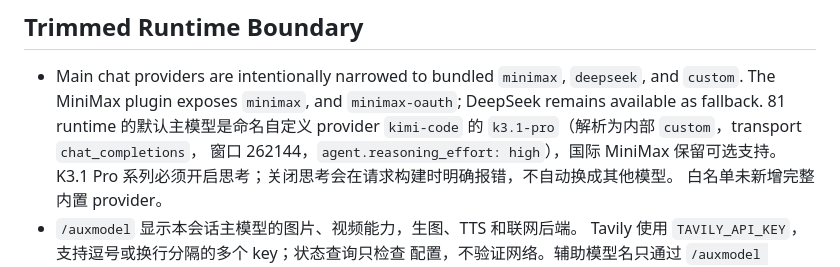
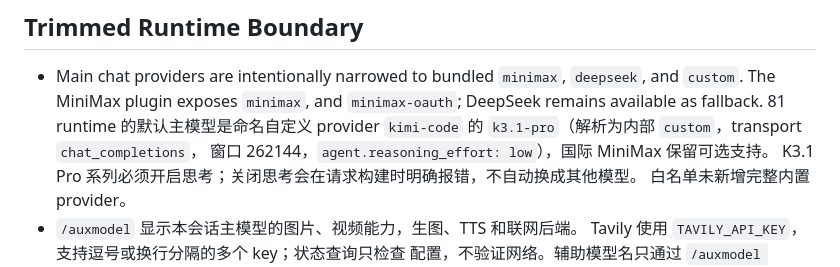
Before and after one commit to QianYan-Art/hermes-agent, a Markdown page: README.md, the part around the change. Rendered like a GitHub page.

Commit message:
docs(kimi): set requested low reasoning with 256K context

```diff
--- a/README.md
+++ b/README.md
@@ -145,7 +145,7 @@ exist on that host. QQ 普通文件进入 `cache/documents/`，入站视频进
   and `minimax-oauth`; DeepSeek remains available as fallback.
   81 runtime 的默认主模型是命名自定义 provider `kimi-code` 的
   `k3.1-pro`（解析为内部 `custom`，transport `chat_completions`，
-  窗口 262144，`agent.reasoning_effort: high`），国际 MiniMax 保留可选支持。
+  窗口 262144，`agent.reasoning_effort: low`），国际 MiniMax 保留可选支持。
   K3.1 Pro 系列必须开启思考；关闭思考会在请求构建时明确报错，不自动换成其他模型。
   白名单未新增完整内置 provider。
 - `/auxmodel` 显示本会话主模型的图片、视频能力，生图、TTS 和联网后端。
```
Also changed, not shown: docs/tangyuge-hermes/07-server-operations.md (+6 -5 lines).
